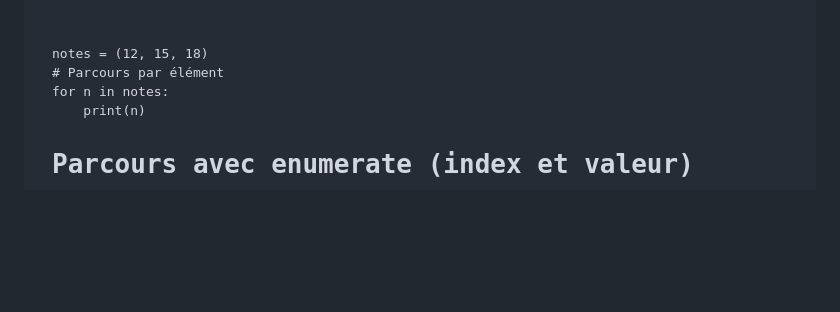
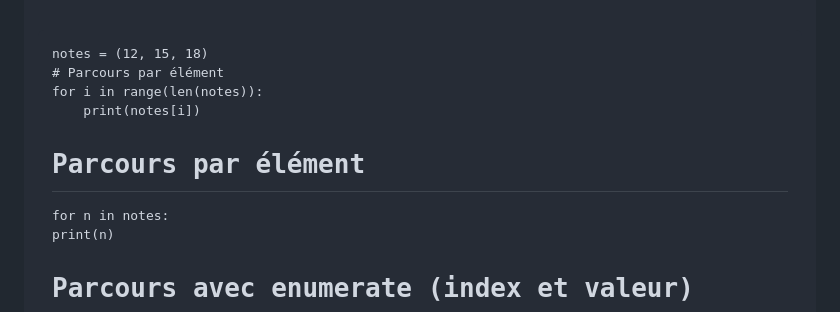
Before and after one commit to babash/FichesNSI, a Markdown page: content/tuple.md, the part around the change. Rendered like a GitHub page; blank space fills up the shorter version.

```diff
--- a/content/tuple.md
+++ b/content/tuple.md
@@ -64,6 +64,10 @@ print(a, b) # Affiche 10 5
 <p>On utilise la boucle <code>for</code> exactement comme avec une liste.</p>
 <pre><code class="language-python">notes = (12, 15, 18)
 # Parcours par élément
+for i in range(len(notes)):
+    print(notes[i])
+
+# Parcours par élément
 for n in notes:
     print(n)
 
```
